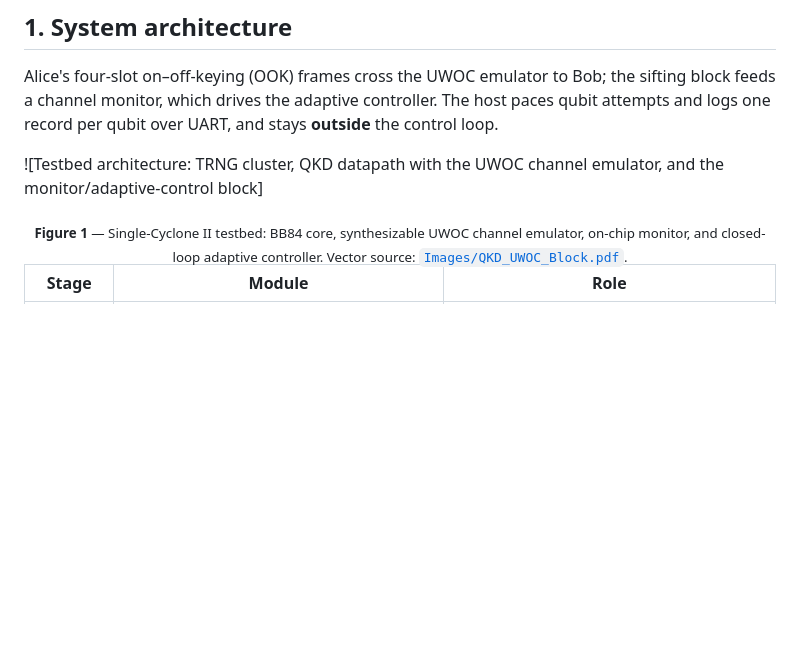
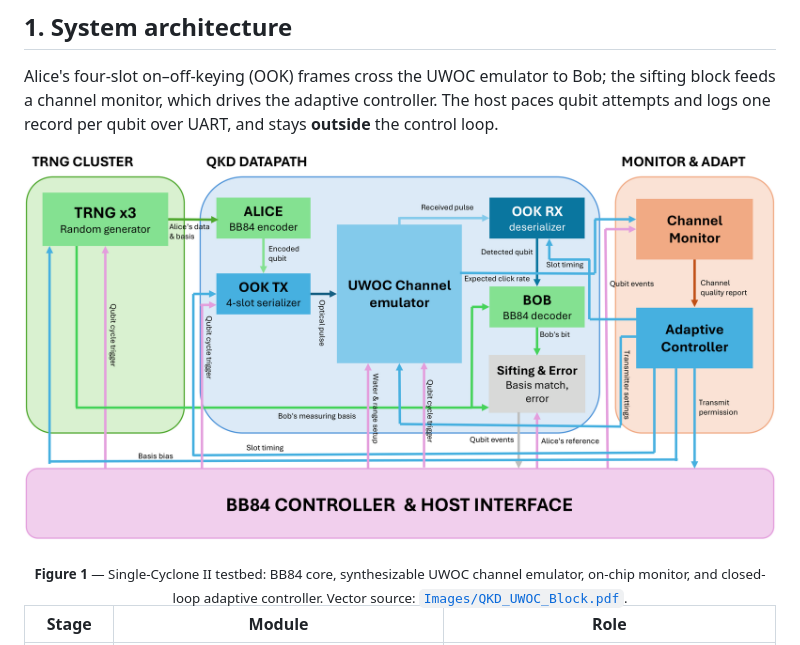
Before and after one commit to DaoDangMinhHoang/qkd_UOWC, a Markdown page: README.md, the part around the change. Rendered like a GitHub page; blank space fills up the shorter version.

```diff
--- a/README.md
+++ b/README.md
@@ -60,7 +60,7 @@ Alice's four-slot on–off-keying (OOK) frames cross the UWOC emulator to Bob; t
 channel monitor, which drives the adaptive controller. The host paces qubit attempts and logs one
 record per qubit over UART, and stays **outside** the control loop.
 
-![Testbed architecture: TRNG cluster, QKD datapath with the UWOC channel emulator, and the monitor/adaptive-control block]
+![Testbed architecture: TRNG cluster, QKD datapath with the UWOC channel emulator, and the monitor/adaptive-control block](Images/QKD_UWOC_Block.png)
 
 <div align="center"><sub><b>Figure 1</b> — Single-Cyclone II testbed: BB84 core, synthesizable UWOC channel
 emulator, on-chip monitor, and closed-loop adaptive controller. Vector source:
```
